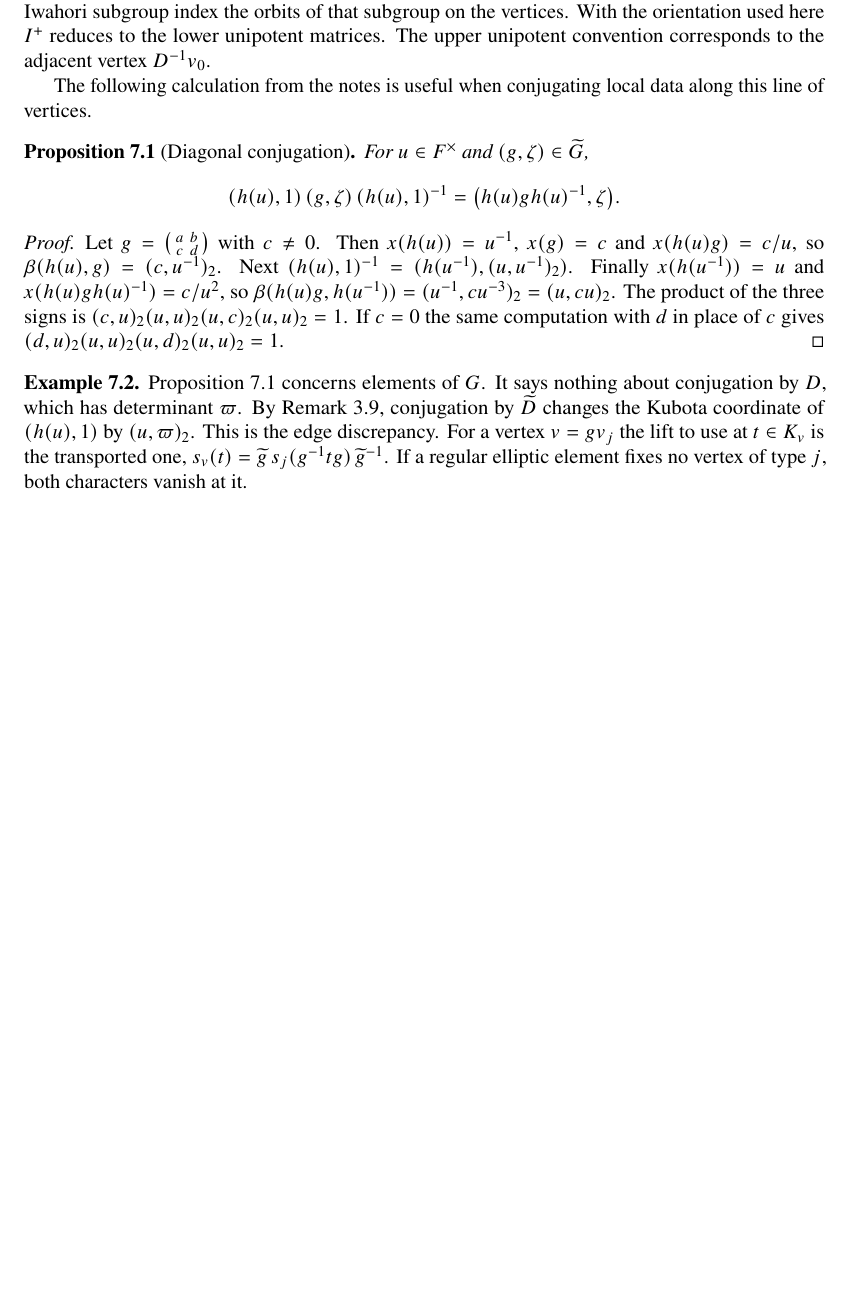
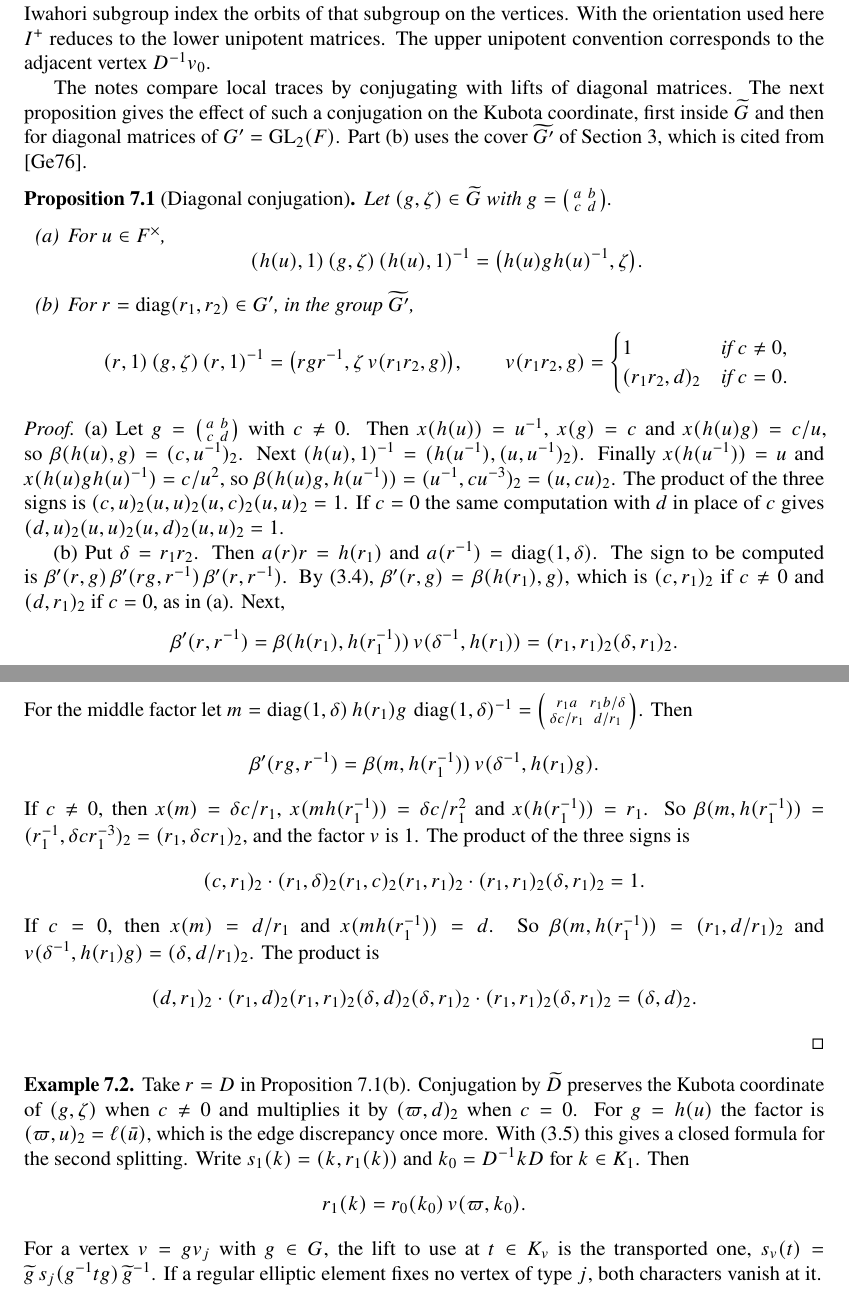
Before and after one commit to wdjoyner/trace-formulas, a LaTeX paper (sl2bar-characters/character_relations_twofold.tex): part of page 19 of 26 before the commit and two parts of pages 19 and 20 of 27 after it, the two joined at a grey line, cut so that both start at the same text, the shorter picture padded with empty space. Compiled offline with pdfLaTeX.

Commit message:
sl2bar-characters: twofold notes, compare with the 1996 source
Read super.tex (not posted). Correct Remark 3.9, which wrongly said the
notes computed the edge sign. Add Proposition 7.1(b): conjugation by a
diagonal element of GL_2 multiplies the Kubota coordinate by
v(r1 r2, g), correcting the notes' lemma for r outside SL_2, and the
resulting closed formula for r_1. Extend the check script. Record the
comparison and the author's confirmation of [Jo99] in the revision log.

Co-Authored-By: Claude Fable 5.2 <noreply@anthropic.com>
Claude-Session: https://claude.ai/code/session_01HSsdNtXUAudjP1wBxAMWWq

```diff
--- a/sl2bar-characters/character_relations_twofold.tex
+++ b/sl2bar-characters/character_relations_twofold.tex
@@ -665,20 +665,51 @@ This section relates the geometric argument to the cocycle calculations and doub
 \subsection{Diagonal conjugation and double cosets}
 The original notes worked with the diagonal matrices $h(\varpi^m)$, the matrix $D^{-1}$ and the Weyl element $w(-1)=\sm0{-1}10$. On the line of vertices $D^mv_0$ the matrices $h(\varpi^m)$ act by translations of even length, and $w(-1)$ acts by the reflection about $v_0$. Their double cosets with respect to a pro-$p$ Iwahori subgroup index the orbits of that subgroup on the vertices. With the orientation used here $I^+$ reduces to the lower unipotent matrices. The upper unipotent convention corresponds to the adjacent vertex $D^{-1}v_0$.
 
-The following calculation from the notes is useful when conjugating local data along this line of vertices.
+The notes compare local traces by conjugating with lifts of diagonal matrices. The next proposition gives the effect of such a conjugation on the Kubota coordinate, first inside $\Mp$ and then for diagonal matrices of $G'=\mathrm{GL}_2(F)$. Part (b) uses the cover $\widetilde{G'}$ of Section~\ref{sec:cover}, which is cited from \cite{Ge76}.
 
 \begin{proposition}[Diagonal conjugation]\label{prop:diagconj}
-For $u\in F^\times$ and $(g,\zeta)\in\Mp$,
+Let $(g,\zeta)\in\Mp$ with $g=\sm abcd$.
+\begin{enumerate}[label=(\alph*),leftmargin=2.2em]
+\item For $u\in F^\times$,
 \[
  (h(u),1)\,(g,\zeta)\,(h(u),1)^{-1}=\bigl(h(u)gh(u)^{-1},\zeta\bigr).
 \]
+\item For $r=\diag(r_1,r_2)\in G'$, in the group $\widetilde{G'}$,
+\[
+ (r,1)\,(g,\zeta)\,(r,1)^{-1}=\bigl(rgr^{-1},\zeta\,v(r_1r_2,g)\bigr),
+ \qquad
+ v(r_1r_2,g)=\begin{cases}1&\text{if } c\ne0,\\(r_1r_2,d)_2&\text{if } c=0.\end{cases}
+\]
+\end{enumerate}
 \end{proposition}
 \begin{proof}
+(a)
 Let $g=\sm abcd$ with $c\ne0$. Then $x(h(u))=u^{-1}$, $x(g)=c$ and $x(h(u)g)=c/u$, so $\beta(h(u),g)=(c,u^{-1})_2$. Next $(h(u),1)^{-1}=(h(u^{-1}),(u,u^{-1})_2)$. Finally $x(h(u^{-1}))=u$ and $x(h(u)gh(u)^{-1})=c/u^2$, so $\beta(h(u)g,h(u^{-1}))=(u^{-1},cu^{-3})_2=(u,cu)_2$. The product of the three signs is $(c,u)_2(u,u)_2(u,c)_2(u,u)_2=1$. If $c=0$ the same computation with $d$ in place of $c$ gives $(d,u)_2(u,u)_2(u,d)_2(u,u)_2=1$.
+
+(b) Put $\delta=r_1r_2$. Then $a(r)r=h(r_1)$ and $a(r^{-1})=\diag(1,\delta)$. The sign to be computed is $\beta'(r,g)\,\beta'(rg,r^{-1})\,\beta'(r,r^{-1})$. By \eqref{eq:betaext}, $\beta'(r,g)=\beta(h(r_1),g)$, which is $(c,r_1)_2$ if $c\ne0$ and $(d,r_1)_2$ if $c=0$, as in (a). Next,
+\[
+ \beta'(r,r^{-1})=\beta(h(r_1),h(r_1^{-1}))\,v(\delta^{-1},h(r_1))=(r_1,r_1)_2(\delta,r_1)_2 .
+\]
+For the middle factor let $m=\diag(1,\delta)\,h(r_1)g\,\diag(1,\delta)^{-1}=\sm{r_1a}{r_1b/\delta}{\delta c/r_1}{d/r_1}$. Then
+\[
+ \beta'(rg,r^{-1})=\beta(m,h(r_1^{-1}))\,v(\delta^{-1},h(r_1)g).
+\]
+If $c\ne0$, then $x(m)=\delta c/r_1$, $x(mh(r_1^{-1}))=\delta c/r_1^2$ and $x(h(r_1^{-1}))=r_1$. So $\beta(m,h(r_1^{-1}))=(r_1^{-1},\delta cr_1^{-3})_2=(r_1,\delta cr_1)_2$, and the factor $v$ is $1$. The product of the three signs is
+\[
+ (c,r_1)_2\cdot(r_1,\delta)_2(r_1,c)_2(r_1,r_1)_2\cdot(r_1,r_1)_2(\delta,r_1)_2=1 .
+\]
+If $c=0$, then $x(m)=d/r_1$ and $x(mh(r_1^{-1}))=d$. So $\beta(m,h(r_1^{-1}))=(r_1,d/r_1)_2$ and $v(\delta^{-1},h(r_1)g)=(\delta,d/r_1)_2$. The product is
+\[
+ (d,r_1)_2\cdot(r_1,d)_2(r_1,r_1)_2(\delta,d)_2(\delta,r_1)_2\cdot(r_1,r_1)_2(\delta,r_1)_2=(\delta,d)_2 .
+\]
 \end{proof}
 
-\begin{example}
-Proposition~\ref{prop:diagconj} concerns elements of $G$. It says nothing about conjugation by $D$, which has determinant $\varpi$. By Remark~\ref{rem:ext}, conjugation by $\widetilde D$ changes the Kubota coordinate of $(h(u),1)$ by $(u,\varpi)_2$. This is the edge discrepancy. For a vertex $v=gv_j$ the lift to use at $t\in K_v$ is the transported one, $s_v(t)=\widetilde g\,s_j(g^{-1}tg)\,\widetilde g^{-1}$. If a regular elliptic element fixes no vertex of type $j$, both characters vanish at it.
+\begin{example}\label{ex:r1}
+Take $r=D$ in Proposition~\ref{prop:diagconj}(b). Conjugation by $\widetilde D$ preserves the Kubota coordinate of $(g,\zeta)$ when $c\ne0$ and multiplies it by $(\varpi,d)_2$ when $c=0$. For $g=h(u)$ the factor is $(\varpi,u)_2=\ell(\bar u)$, which is the edge discrepancy once more. With \eqref{eq:s1} this gives a closed formula for the second splitting. Write $s_1(k)=(k,r_1(k))$ and $k_0=D^{-1}kD$ for $k\in K_1$. Then
+\[
+ r_1(k)=r_0(k_0)\,v(\varpi,k_0).
+\]
+For a vertex $v=gv_j$ with $g\in G$, the lift to use at $t\in K_v$ is the transported one, $s_v(t)=\widetilde g\,s_j(g^{-1}tg)\,\widetilde g^{-1}$. If a regular elliptic element fixes no vertex of type $j$, both characters vanish at it.
 \end{example}
 
 \subsection{Split elements}
```
Also changed, not shown: sl2bar-characters/character_relations_twofold_revision_log.tex (+17 -6 lines), sl2bar-characters/character_relations_twofold.pdf, sl2bar-characters/character_relations_twofold_revision_log.pdf, sl2bar-characters/character_relations_twofold.tex (2 more changed lines), 1 other file.
